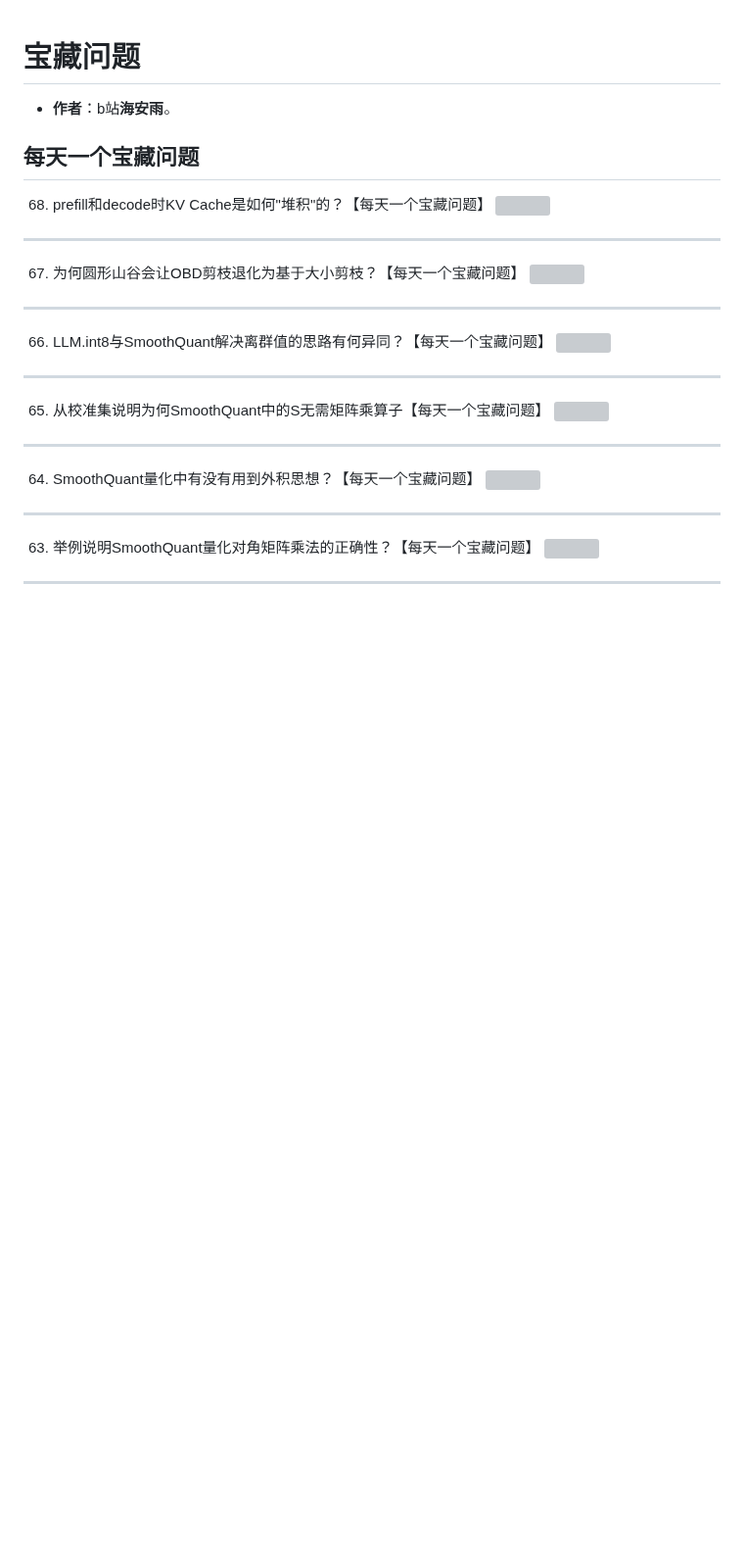
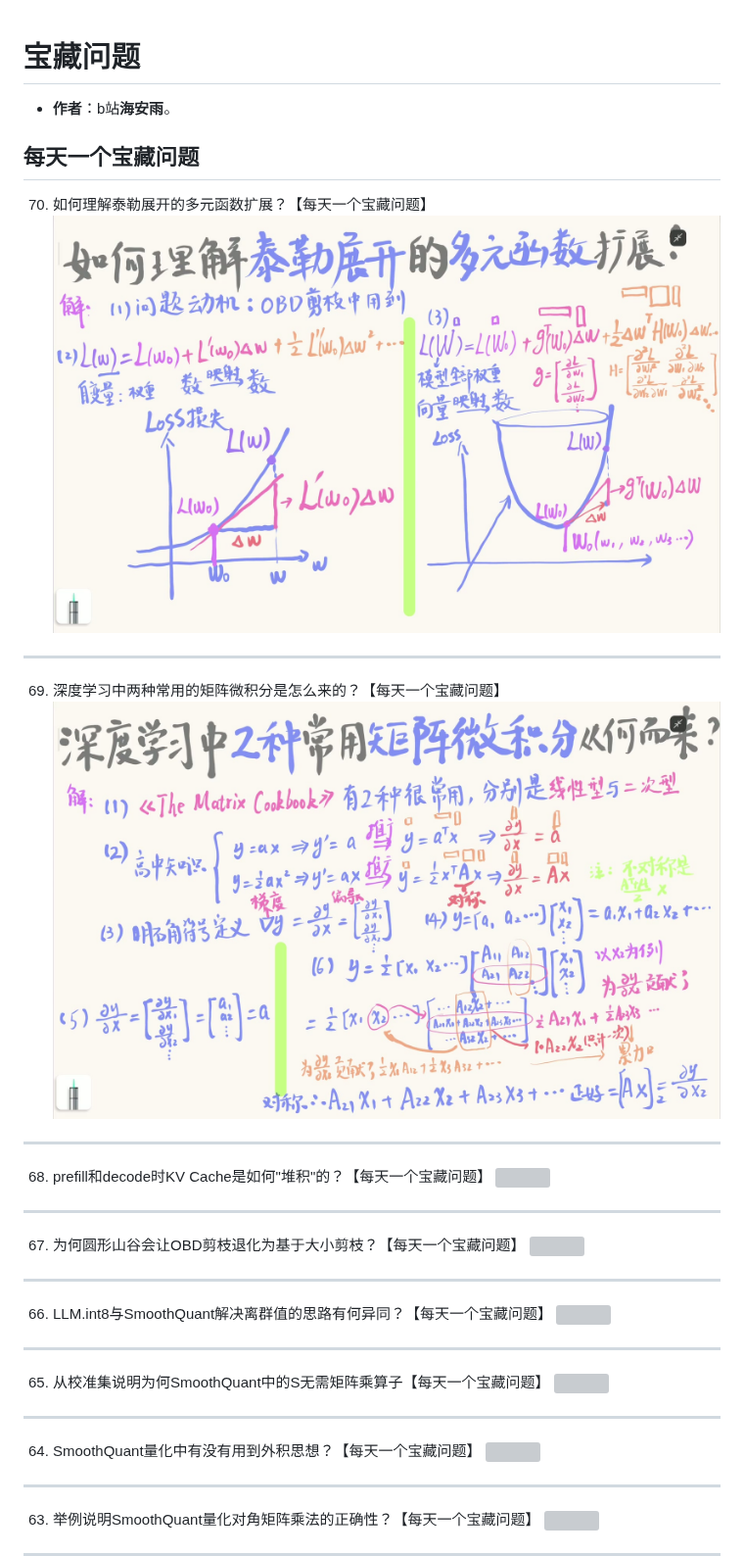
Before and after one commit to HaiPenglai/Treasure-Questions, a Markdown page: README.md, the part around the change. Shown at 98% size. Rendered like a GitHub page; pictures changed too: assets/questions/BV1HVXKBpE9p.jpg (added), assets/questions/BV1a9XNBTERT.jpg (added); blank space fills up the shorter version; grey boxes are pictures that could not be loaded.

```diff
--- a/README.md
+++ b/README.md
@@ -3,6 +3,14 @@
 - **作者**：b站**海安雨**。
 
 ## 每天一个宝藏问题
+
+70. 如何理解泰勒展开的多元函数扩展？【每天一个宝藏问题】
+![](./assets/questions/BV1HVXKBpE9p.jpg)
+---
+
+69. 深度学习中两种常用的矩阵微积分是怎么来的？【每天一个宝藏问题】
+![](./assets/questions/BV1a9XNBTERT.jpg)
+---
 
 68. prefill和decode时KV Cache是如何"堆积"的？【每天一个宝藏问题】
 ![](./assets/questions/BV1AYQdBfEDS.jpg)
```
Also changed, not shown: 1 other file.
